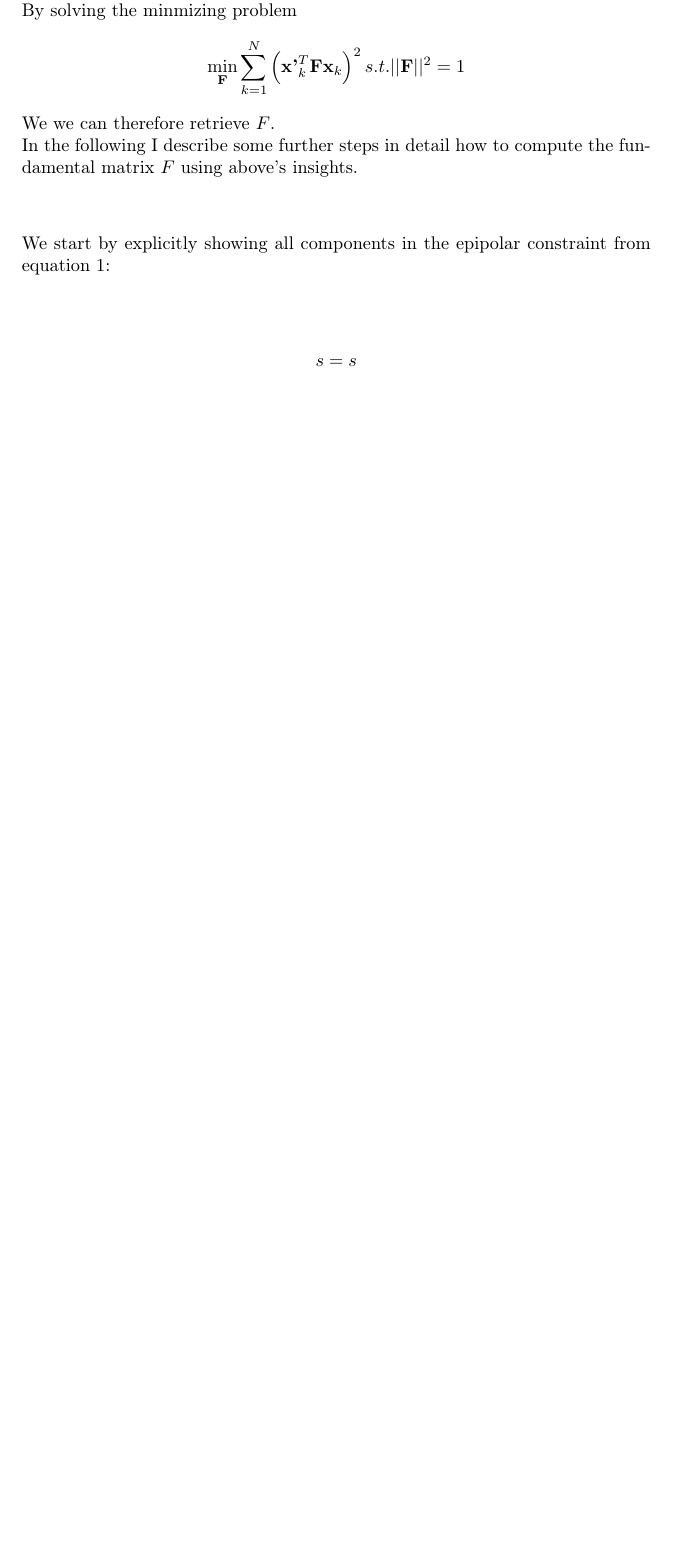
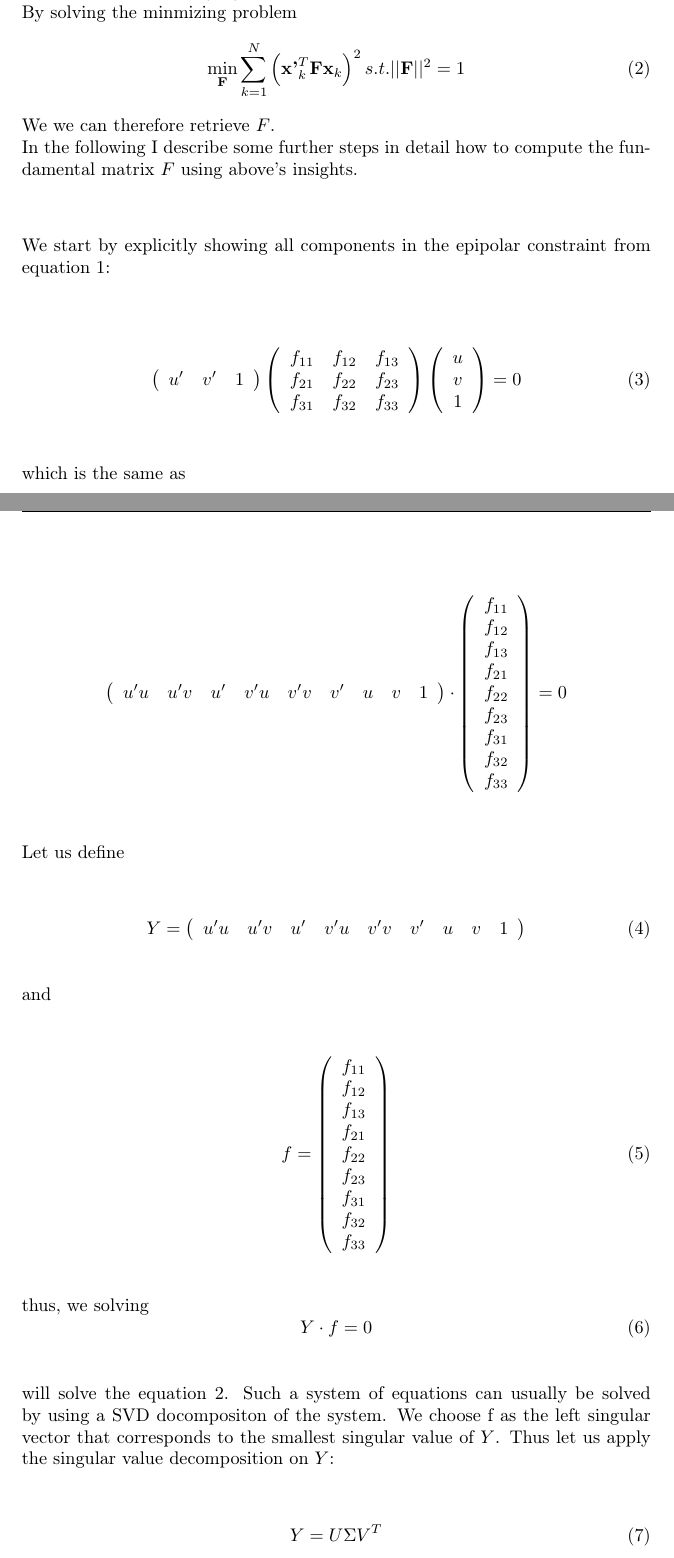
Before and after one commit to simplay/computer_vision, a LaTeX document (2/report.tex): part of page 3 of 3 before the commit and two parts of pages 3 and 4 of 6 after it, the two joined at a grey line, cut so that both start at the same text, the shorter picture padded with empty space. Compiled offline with pdfLaTeX.

Commit message:
Explaining how to compute the fundamental matrix F

```diff
--- a/2/report.tex
+++ b/2/report.tex
@@ -88,14 +88,95 @@ Given the following epipolar constraint
 \end{align}
 
 Where $F$ denotes the (yet) unknown Fundamental matrix we are looking for. By solving the minmizing problem
-\begin{align*}
+\begin{align}
     \min_{\bf{F}} \sum^{N}_{k=1} \left(\textbf{x'}_{k}^{T} \textbf{F} \textbf{x}_{k}\right)^2 s.t. ||\textbf{F}||^2 = 1
-\end{align*}
+\label{eq:min_problem}
+\end{align}
  We we can therefore retrieve $F$. \\
  In the following I describe some further steps in detail how to compute the fundamental matrix $F$ using above's insights. \\
 
 We start by explicitly showing all components in the epipolar constraint from equation $\ref{eq:epipolar_constraint}$:
 
+\begin{align}
+\left(\begin{array}{ccc}
+u' & v' & 1
+\end{array}
+\right)
+\left(\begin{array}{ccc}
+f_{11} & f_{12} & f_{13} \\
+f_{21} & f_{22} & f_{23} \\
+f_{31} & f_{32} & f_{33} \\
+\end{array} \right)
+\left(\begin{array}{c}
+u \\
+v \\
+1
+\end{array}
+\right)
+= 0
+\label{eq:fundamental_matrix_block_form}
+\end{align}
+
+which is the same as
+
 \begin{align*}
-    s = s
+\left(\begin{array}{ccccccccc}
+u' u & u' v & u' & v' u & v' v & v' & u & v & 1
+\end{array}
+\right)
+\cdot
+\left(\begin{array}{c}
+f_{11} \\
+f_{12} \\
+f_{13} \\
+f_{21} \\
+f_{22} \\
+f_{23} \\
+f_{31} \\
+f_{32} \\
+f_{33}
+\end{array}
+\right)
+= 0
 \end{align*}
+
+Let us define
+
+\begin{equation}
+Y =
+\left(\begin{array}{ccccccccc}
+u' u & u' v & u' & v' u & v' v & v' & u & v & 1
+\end{array}
+\right)
+\end{equation}
+
+
+
+and
+
+\begin{equation}
+    f = \left(\begin{array}{c}
+f_{11} \\
+f_{12} \\
+f_{13} \\
+f_{21} \\
+f_{22} \\
+f_{23} \\
+f_{31} \\
+f_{32} \\
+f_{33}
+\end{array}
+\right)
+\end{equation}
+
+thus, we solving
+\begin{equation}
+ Y \cdot f = 0
+\end{equation}
+
+will solve the equation $\ref{eq:min_problem}$. Such a system of equations can usually be solved by using a SVD docompositon of the system. We choose f as the left singular vector that corresponds to the smallest singular value of $Y$. Thus let us apply the singular value decomposition on $Y$:
+
+\begin{equation}
+    Y = U \Sigma V^{T}
+\label{eq:svd_y}
+\end{equation}
@@ -101,0 +207,3 @@ We start by explicitly showing all components in the epipolar constraint from eq
+U_{19} & U_{29} & U_{39} \\
+U_{49} & U_{59} & U_{69} \\
+U_{79} & U_{89} & U_{19} \\
```
Also changed, not shown: 2/report.tex (50 more changed lines).
